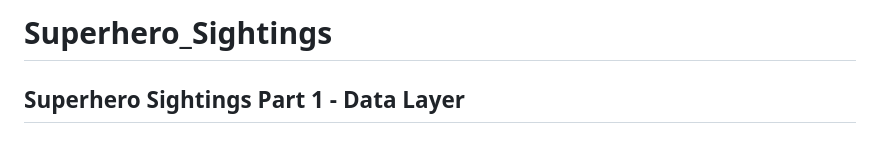
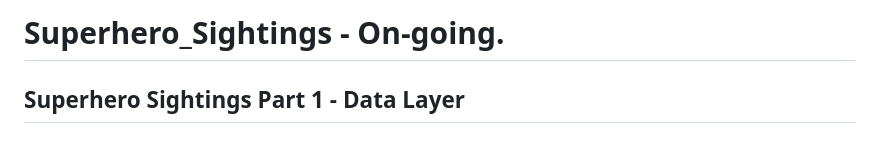
Before and after one commit to A-ZtCode/Superhero_Sightings, a Markdown page: README.md, the part around the change. Rendered like a GitHub page.

```diff
--- a/README.md
+++ b/README.md
@@ -1,4 +1,4 @@
-# Superhero_Sightings
+# Superhero_Sightings - On-going.
 ## Superhero Sightings Part 1 - Data Layer
 
 ### Requirements
```
